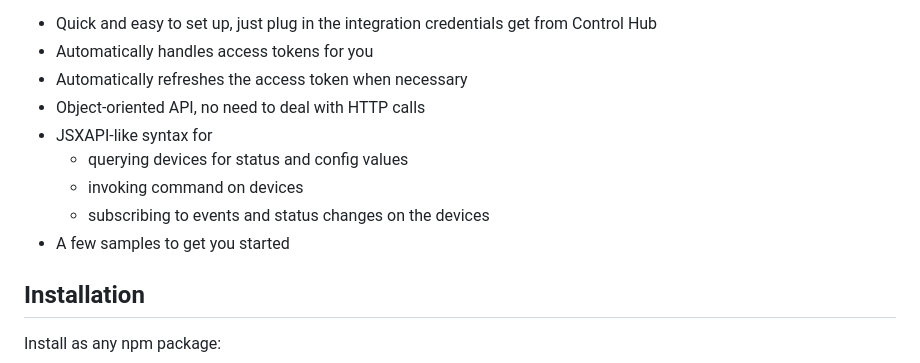
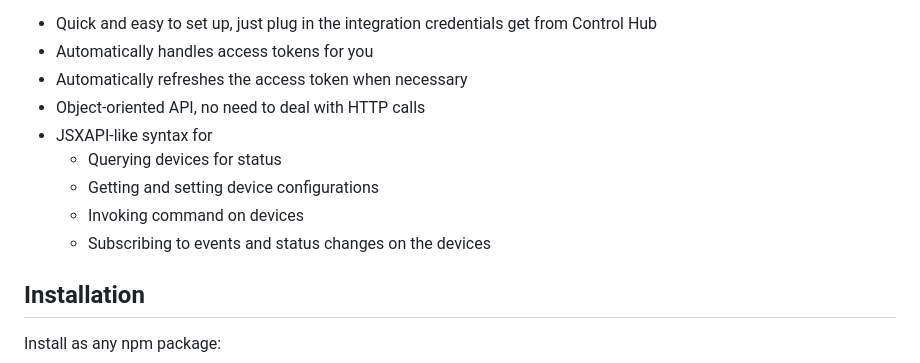
Before and after one commit to cisco-ce/workspace-integrations-nodejs, a Markdown page: README.md, the part around the change. GitHub-like rendering.

```diff
--- a/README.md
+++ b/README.md
@@ -11,10 +11,10 @@ What this SDK gives you:
 * Automatically refreshes the access token when necessary
 * Object-oriented API, no need to deal with HTTP calls
 * JSXAPI-like syntax for
-  * querying devices for status and config values
-  * invoking command on devices
-  * subscribing to events and status changes on the devices
-* A few samples to get you started
+  * Querying devices for status
+  * Getting and setting device configurations
+  * Invoking command on devices
+  * Subscribing to events and status changes on the devices
 
 ## Installation
 
```
